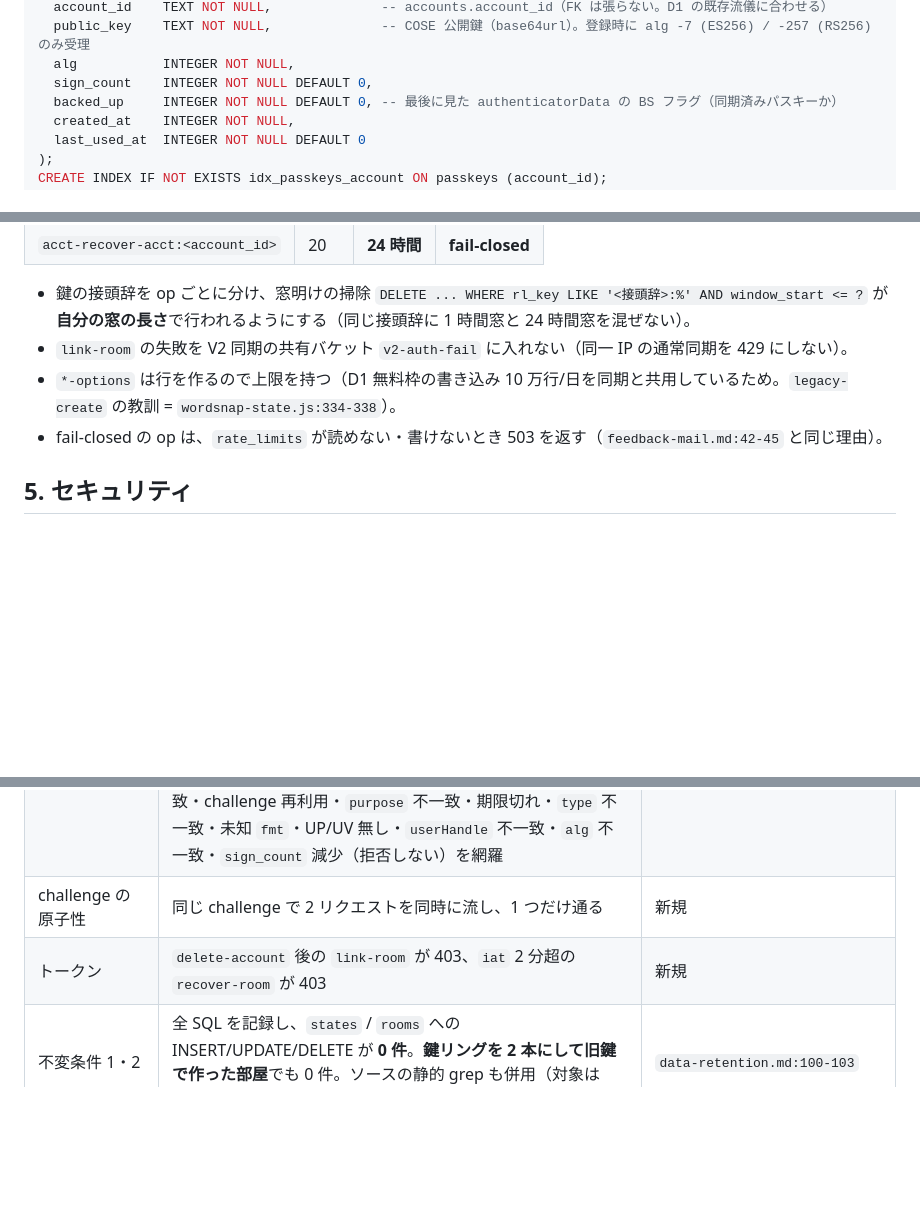
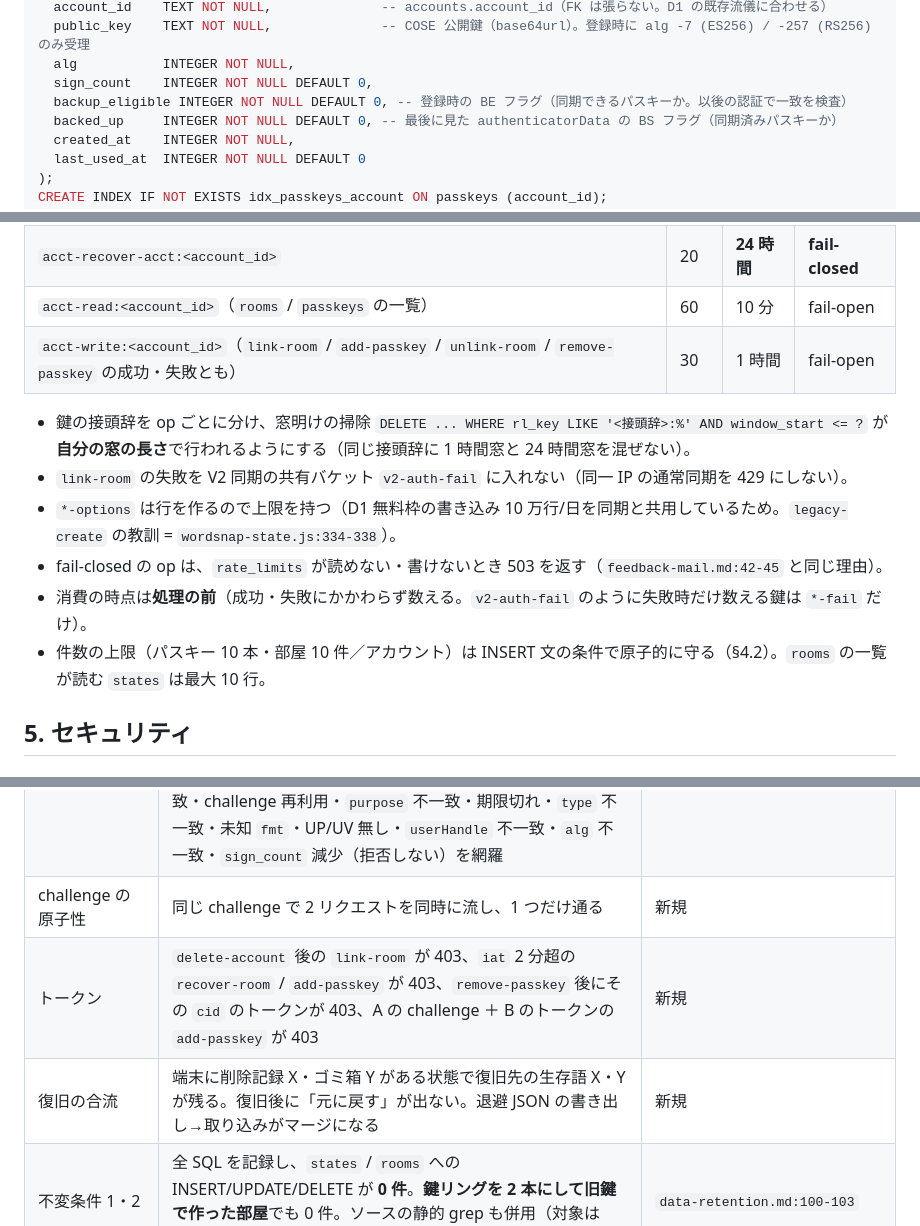
Before and after one commit to oisora0124/wordsnap-quiz, a Markdown page: github-upload/docs/DESIGN-2026-10-21-account-recovery.md, 3 parts joined by grey strips. Drawn GitHub-style; blank space fills up the shorter version.

```diff
--- a/github-upload/docs/DESIGN-2026-10-21-account-recovery.md
+++ b/github-upload/docs/DESIGN-2026-10-21-account-recovery.md
@@ -106,6 +107,7 @@ CREATE TABLE IF NOT EXISTS passkeys (
   public_key    TEXT NOT NULL,              -- COSE 公開鍵（base64url）。登録時に alg -7 (ES256) / -257 (RS256) のみ受理
   alg           INTEGER NOT NULL,
   sign_count    INTEGER NOT NULL DEFAULT 0,
+  backup_eligible INTEGER NOT NULL DEFAULT 0, -- 登録時の BE フラグ（同期できるパスキーか。以後の認証で一致を検査）
   backed_up     INTEGER NOT NULL DEFAULT 0, -- 最後に見た authenticatorData の BS フラグ（同期済みパスキーか）
   created_at    INTEGER NOT NULL,
   last_used_at  INTEGER NOT NULL DEFAULT 0
@@ -244,12 +260,17 @@ TypeError を握り潰して**無制限**になる。また失敗時は常に「
 | `acct-link-fail:<ip/64>` | 10 | 10 分 | fail-open |
 | `acct-recover-ip:<ip/64>` | 20 | 1 時間 | **fail-closed** |
 | `acct-recover-acct:<account_id>` | 20 | **24 時間** | **fail-closed** |
+| `acct-read:<account_id>`（`rooms` / `passkeys` の一覧） | 60 | 10 分 | fail-open |
+| `acct-write:<account_id>`（`link-room` / `add-passkey` / `unlink-room` / `remove-passkey` の成功・失敗とも） | 30 | 1 時間 | fail-open |
 
 - 鍵の接頭辞を op ごとに分け、窓明けの掃除 `DELETE ... WHERE rl_key LIKE '<接頭辞>:%' AND window_start <= ?` が
   **自分の窓の長さ**で行われるようにする（同じ接頭辞に 1 時間窓と 24 時間窓を混ぜない）。
 - `link-room` の失敗を V2 同期の共有バケット `v2-auth-fail` に入れない（同一 IP の通常同期を 429 にしない）。
 - `*-options` は行を作るので上限を持つ（D1 無料枠の書き込み 10 万行/日を同期と共用しているため。`legacy-create` の教訓 = `wordsnap-state.js:334-338`）。
 - fail-closed の op は、`rate_limits` が読めない・書けないとき 503 を返す（`feedback-mail.md:42-45` と同じ理由）。
+- 消費の時点は**処理の前**（成功・失敗にかかわらず数える。`v2-auth-fail` のように失敗時だけ数える鍵は `*-fail` だけ）。
+- 件数の上限（パスキー 10 本・部屋 10 件／アカウント）は INSERT 文の条件で原子的に守る（§4.2）。`rooms` の一覧が読む
+  `states` は最大 10 行。
 
 ## 5. セキュリティ
 
@@ -332,7 +355,8 @@ TypeError を握り潰して**無制限**になる。また失敗時は常に「
 | API 契約 | **実 SQLite で `account.js` の `onRequest` を直接呼ぶ**（FakeD1 は新 SQL を解釈できない = `data-retention.md:113-118`） | `d1-integration.test.mjs`、`feedback-mail.test.mjs` |
 | WebAuthn 検証 | **Phase A で実機から採った登録・認証データ**（DER 署名のまま）をフィクスチャとして保存し、それが通ること。加えて FakeAuthenticator（Node の WebCrypto で P-256 鍵を作り、CBOR の `attestationObject` を組み立て、**署名は r\|\|s から DER へ変換して**出す）で、`rpIdHash` 不一致・`origin` 不一致・challenge 再利用・`purpose` 不一致・期限切れ・`type` 不一致・未知 `fmt`・UP/UV 無し・`userHandle` 不一致・`alg` 不一致・`sign_count` 減少（拒否しない）を網羅 | 新規 |
 | challenge の原子性 | 同じ challenge で 2 リクエストを同時に流し、1 つだけ通る | 新規 |
-| トークン | `delete-account` 後の `link-room` が 403、`iat` 2 分超の `recover-room` が 403 | 新規 |
+| トークン | `delete-account` 後の `link-room` が 403、`iat` 2 分超の `recover-room` / `add-passkey` が 403、`remove-passkey` 後にその `cid` のトークンが 403、A の challenge ＋ B のトークンの `add-passkey` が 403 | 新規 |
+| 復旧の合流 | 端末に削除記録 X・ゴミ箱 Y がある状態で復旧先の生存語 X・Y が残る。復旧後に「元に戻す」が出ない。退避 JSON の書き出し→取り込みがマージになる | 新規 |
 | 不変条件 1・2 | 全 SQL を記録し、`states` / `rooms` への INSERT/UPDATE/DELETE が **0 件**。**鍵リングを 2 本にして旧鍵で作った部屋**でも 0 件。ソースの静的 grep も併用（対象は `account.js` 全文） | `data-retention.md:100-103` |
 | KEK | 鍵リングのローテーションで lazy re-wrap が起き、旧鍵を外した後も開けること。KEK 未設定で全 op が 503 | 新規 |
 | 不変条件 3・4 | `adoptV2Room` の `onBeforeReplace` が端末に語があるとき必ず呼ばれ、「やめる」で何も変わらないこと。`joinV2Room` 経由の既存挙動が不変（`ai-secret-sync.test.mjs:243-247`） | `empty-start-recovery.test.mjs` |
```
Also changed, not shown: other parts of github-upload/docs/DESIGN-2026-10-21-account-recovery.md (+41 -22 lines).
